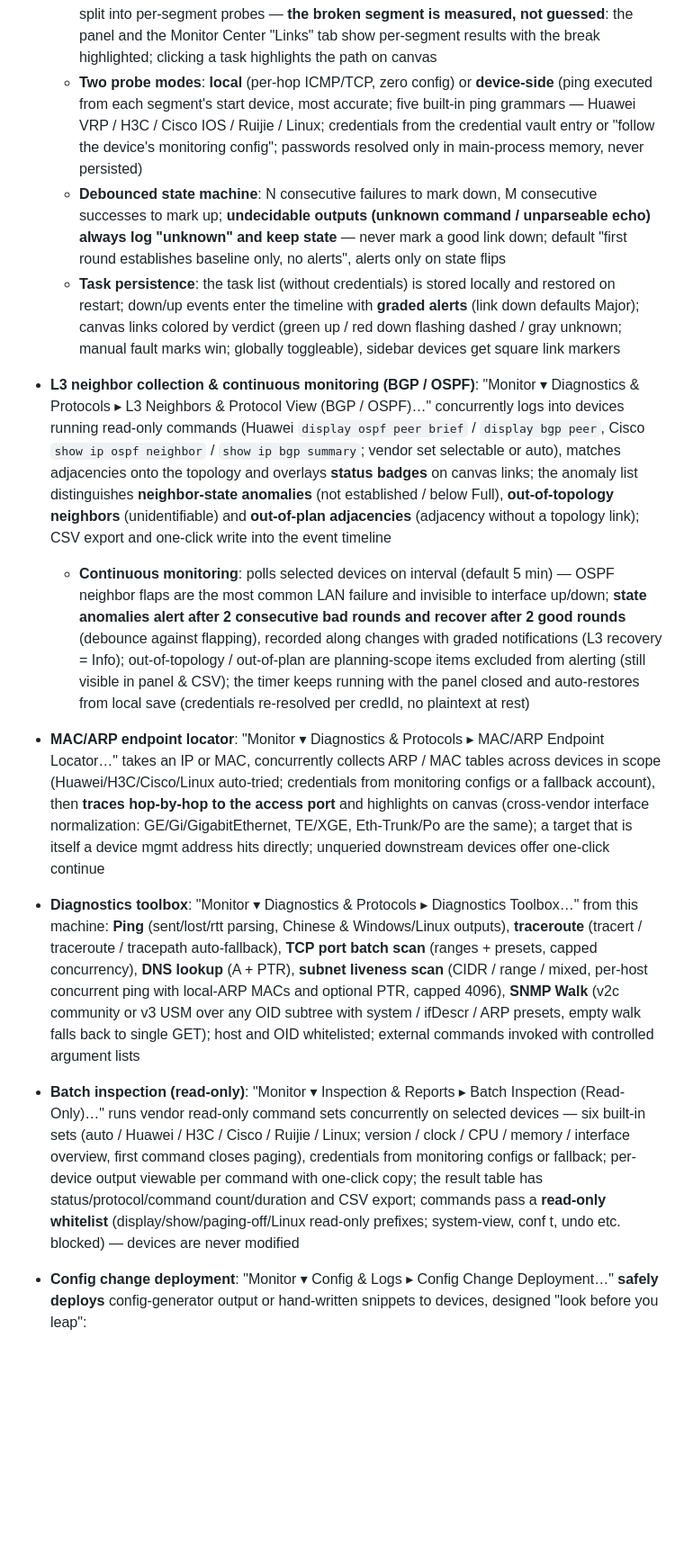
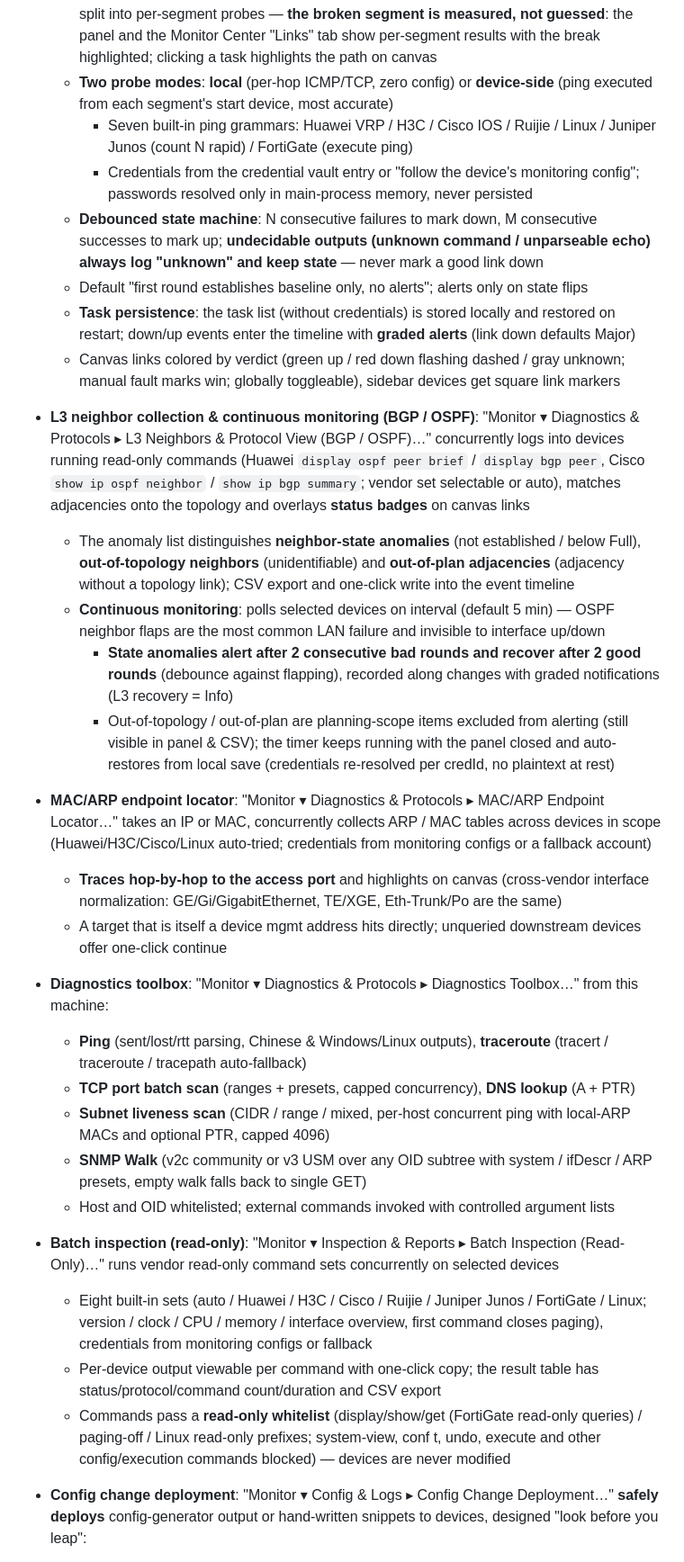
Before and after one commit to 54gogogo10/nettopo, a Markdown page: README_EN.md, the part around one of its changes. Shown at 90% size. Drawn GitHub-style; blank space fills up the shorter version.

Commit message:
docs(readme): 重构中英文 README 结构并补充功能说明

```diff
--- a/README_EN.md
+++ b/README_EN.md
@@ -166,12 +240,29 @@ Opening `index.html` in a browser also works (core features available; desktop-o
   - **End-to-end path** ("＋ End-to-End Path Monitoring"): pick start/end — the path is **auto-routed** (same widest-path semantics as Path Analysis, LAG sums member bandwidth) and split into per-segment probes — **the broken segment is measured, not guessed**: the panel and the Monitor Center "Links" tab show per-segment results with the break highlighted; clicking a task highlights the path on canvas
-  - **Two probe modes**: **local** (per-hop ICMP/TCP, zero config) or **device-side** (ping executed from each segment's start device, most accurate; five built-in ping grammars — Huawei VRP / H3C / Cisco IOS / Ruijie / Linux; credentials from the credential vault entry or "follow the device's monitoring config"; passwords resolved only in main-process memory, never persisted)
-  - **Debounced state machine**: N consecutive failures to mark down, M consecutive successes to mark up; **undecidable outputs (unknown command / unparseable echo) always log "unknown" and keep state** — never mark a good link down; default "first round establishes baseline only, no alerts", alerts only on state flips
-  - **Task persistence**: the task list (without credentials) is stored locally and restored on restart; down/up events enter the timeline with **graded alerts** (link down defaults Major); canvas links colored by verdict (green up / red down flashing dashed / gray unknown; manual fault marks win; globally toggleable), sidebar devices get square link markers
-- **L3 neighbor collection & continuous monitoring (BGP / OSPF)**: "Monitor ▾ Diagnostics & Protocols ▸ L3 Neighbors & Protocol View (BGP / OSPF)…" concurrently logs into devices running read-only commands (Huawei `display ospf peer brief` / `display bgp peer`, Cisco `show ip ospf neighbor` / `show ip bgp summary`; vendor set selectable or auto), matches adjacencies onto the topology and overlays **status badges** on canvas links; the anomaly list distinguishes **neighbor-state anomalies** (not established / below Full), **out-of-topology neighbors** (unidentifiable) and **out-of-plan adjacencies** (adjacency without a topology link); CSV export and one-click write into the event timeline
-  - **Continuous monitoring**: polls selected devices on interval (default 5 min) — OSPF neighbor flaps are the most common LAN failure and invisible to interface up/down; **state anomalies alert after 2 consecutive bad rounds and recover after 2 good rounds** (debounce against flapping), recorded along changes with graded notifications (L3 recovery = Info); out-of-topology / out-of-plan are planning-scope items excluded from alerting (still visible in panel & CSV); the timer keeps running with the panel closed and auto-restores from local save (credentials re-resolved per credId, no plaintext at rest)
-- **MAC/ARP endpoint locator**: "Monitor ▾ Diagnostics & Protocols ▸ MAC/ARP Endpoint Locator…" takes an IP or MAC, concurrently collects ARP / MAC tables across devices in scope (Huawei/H3C/Cisco/Linux auto-tried; credentials from monitoring configs or a fallback account), then **traces hop-by-hop to the access port** and highlights on canvas (cross-vendor interface normalization: GE/Gi/GigabitEthernet, TE/XGE, Eth-Trunk/Po are the same); a target that is itself a device mgmt address hits directly; unqueried downstream devices offer one-click continue
-- **Diagnostics toolbox**: "Monitor ▾ Diagnostics & Protocols ▸ Diagnostics Toolbox…" from this machine: **Ping** (sent/lost/rtt parsing, Chinese & Windows/Linux outputs), **traceroute** (tracert / traceroute / tracepath auto-fallback), **TCP port batch scan** (ranges + presets, capped concurrency), **DNS lookup** (A + PTR), **subnet liveness scan** (CIDR / range / mixed, per-host concurrent ping with local-ARP MACs and optional PTR, capped 4096), **SNMP Walk** (v2c community or v3 USM over any OID subtree with system / ifDescr / ARP presets, empty walk falls back to single GET); host and OID whitelisted; external commands invoked with controlled argument lists
-- **Batch inspection (read-only)**: "Monitor ▾ Inspection & Reports ▸ Batch Inspection (Read-Only)…" runs vendor read-only command sets concurrently on selected devices — six built-in sets (auto / Huawei / H3C / Cisco / Ruijie / Linux; version / clock / CPU / memory / interface overview, first command closes paging), credentials from monitoring configs or fallback; per-device output viewable per command with one-click copy; the result table has status/protocol/command count/duration and CSV export; commands pass a **read-only whitelist** (display/show/paging-off/Linux read-only prefixes; system-view, conf t, undo etc. blocked) — devices are never modified
+  - **Two probe modes**: **local** (per-hop ICMP/TCP, zero config) or **device-side** (ping executed from each segment's start device, most accurate)
+    - Seven built-in ping grammars: Huawei VRP / H3C / Cisco IOS / Ruijie / Linux / Juniper Junos (count N rapid) / FortiGate (execute ping)
+    - Credentials from the credential vault entry or "follow the device's monitoring config"; passwords resolved only in main-process memory, never persisted
+  - **Debounced state machine**: N consecutive failures to mark down, M consecutive successes to mark up; **undecidable outputs (unknown command / unparseable echo) always log "unknown" and keep state** — never mark a good link down
+  - Default "first round establishes baseline only, no alerts"; alerts only on state flips
+  - **Task persistence**: the task list (without credentials) is stored locally and restored on restart; down/up events enter the timeline with **graded alerts** (link down defaults Major)
+  - Canvas links colored by verdict (green up / red down flashing dashed / gray unknown; manual fault marks win; globally toggleable), sidebar devices get square link markers
+- **L3 neighbor collection & continuous monitoring (BGP / OSPF)**: "Monitor ▾ Diagnostics & Protocols ▸ L3 Neighbors & Protocol View (BGP / OSPF)…" concurrently logs into devices running read-only commands (Huawei `display ospf peer brief` / `display bgp peer`, Cisco `show ip ospf neighbor` / `show ip bgp summary`; vendor set selectable or auto), matches adjacencies onto the topology and overlays **status badges** on canvas links
+  - The anomaly list distinguishes **neighbor-state anomalies** (not established / below Full), **out-of-topology neighbors** (unidentifiable) and **out-of-plan adjacencies** (adjacency without a topology link); CSV export and one-click write into the event timeline
+  - **Continuous monitoring**: polls selected devices on interval (default 5 min) — OSPF neighbor flaps are the most common LAN failure and invisible to interface up/down
+    - **State anomalies alert after 2 consecutive bad rounds and recover after 2 good rounds** (debounce against flapping), recorded along changes with graded notifications (L3 recovery = Info)
+    - Out-of-topology / out-of-plan are planning-scope items excluded from alerting (still visible in panel & CSV); the timer keeps running with the panel closed and auto-restores from local save (credentials re-resolved per credId, no plaintext at rest)
+- **MAC/ARP endpoint locator**: "Monitor ▾ Diagnostics & Protocols ▸ MAC/ARP Endpoint Locator…" takes an IP or MAC, concurrently collects ARP / MAC tables across devices in scope (Huawei/H3C/Cisco/Linux auto-tried; credentials from monitoring configs or a fallback account)
+  - **Traces hop-by-hop to the access port** and highlights on canvas (cross-vendor interface normalization: GE/Gi/GigabitEthernet, TE/XGE, Eth-Trunk/Po are the same)
+  - A target that is itself a device mgmt address hits directly; unqueried downstream devices offer one-click continue
+- **Diagnostics toolbox**: "Monitor ▾ Diagnostics & Protocols ▸ Diagnostics Toolbox…" from this machine:
+  - **Ping** (sent/lost/rtt parsing, Chinese & Windows/Linux outputs), **traceroute** (tracert / traceroute / tracepath auto-fallback)
+  - **TCP port batch scan** (ranges + presets, capped concurrency), **DNS lookup** (A + PTR)
+  - **Subnet liveness scan** (CIDR / range / mixed, per-host concurrent ping with local-ARP MACs and optional PTR, capped 4096)
+  - **SNMP Walk** (v2c community or v3 USM over any OID subtree with system / ifDescr / ARP presets, empty walk falls back to single GET)
+  - Host and OID whitelisted; external commands invoked with controlled argument lists
+- **Batch inspection (read-only)**: "Monitor ▾ Inspection & Reports ▸ Batch Inspection (Read-Only)…" runs vendor read-only command sets concurrently on selected devices
+  - Eight built-in sets (auto / Huawei / H3C / Cisco / Ruijie / Juniper Junos / FortiGate / Linux; version / clock / CPU / memory / interface overview, first command closes paging), credentials from monitoring configs or fallback
+  - Per-device output viewable per command with one-click copy; the result table has status/protocol/command count/duration and CSV export
+  - Commands pass a **read-only whitelist** (display/show/get (FortiGate read-only queries) / paging-off / Linux read-only prefixes; system-view, conf t, undo, execute and other config/execution commands blocked) — devices are never modified
 - **Config change deployment**: "Monitor ▾ Config & Logs ▸ Config Change Deployment…" **safely deploys** config-generator output or hand-written snippets to devices, designed "look before you leap":
   1. **Safety gates**: reload/erase/format/factory-reset/file-delete commands (`reload`, `erase`, `format`, `factory-reset`, `write erase`, `delete`, `boot`…) are always refused, non-overridable; delete/disable commands (`undo`/`no`/`clear`/`reset`/`shutdown`) and "may cut management access" changes each require explicit checkboxes, invalidated when the change set is edited
   2. **Dry-run**: line-by-line diff against the latest config backup marking add/overwrite/delete/idempotent, with **self-disconnection** warnings for "mgmt address rewritten" and "management protocol (SSH/Telnet/SNMP/HTTP) disabled"; comment lines, blanks and terminal prompt prefixes (`[SW1]`/`<SW1>`/`SW1#`) auto-stripped; `system-view`/`save` mode-control lines handled by the pipe
```
Also changed, not shown: other parts of README_EN.md (+150 -46 lines), README.md (+174 -59 lines).
